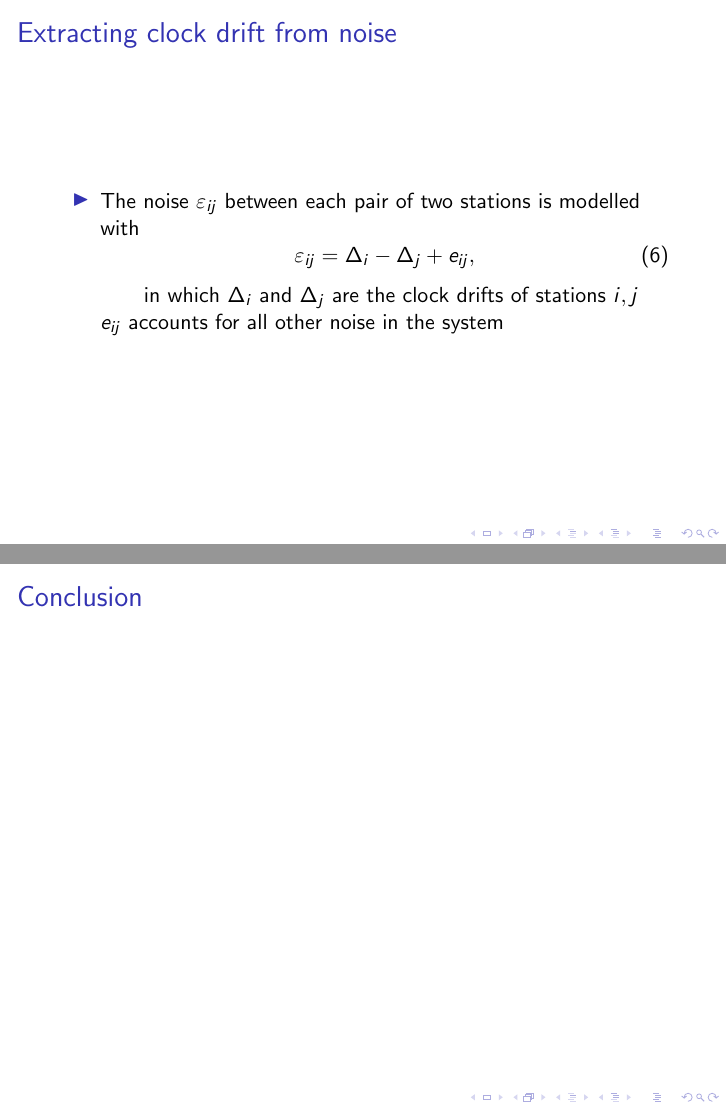
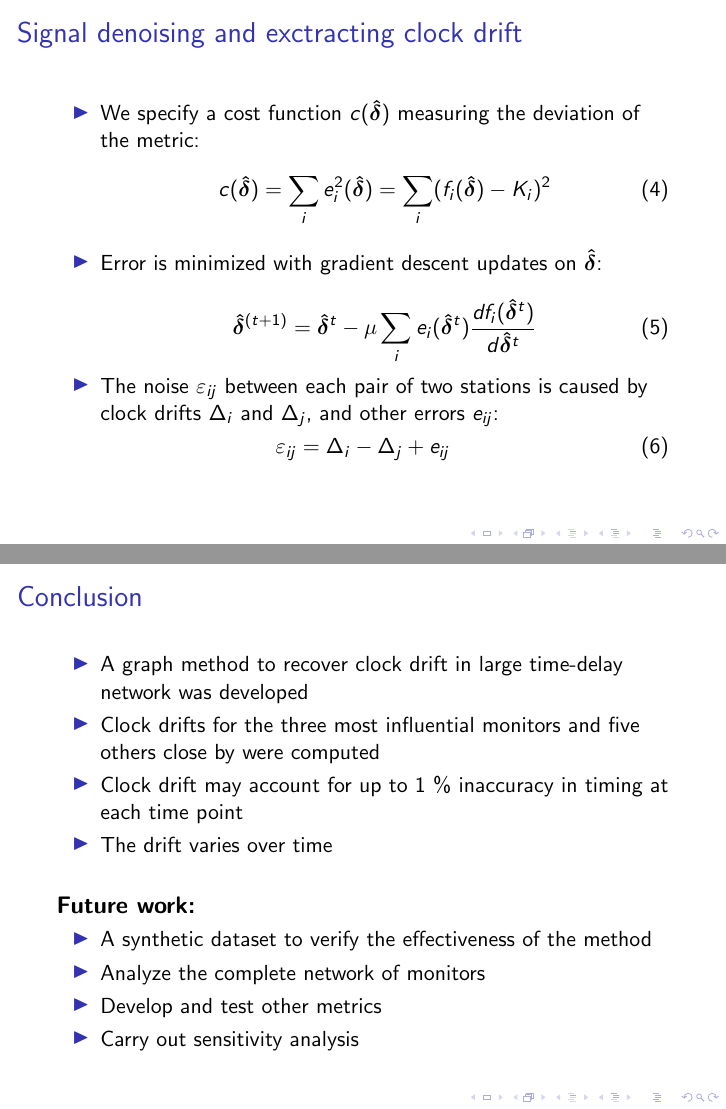
Before and after one commit to janguera/seismic-monitors-time-delay, LaTeX slides (presentation.tex): pages 11 and 15 of 15 before the commit and pages 10 and 14 of 14 after it, joined at a grey line. Compiled offline with pdfLaTeX.

Commit message:
latest presentation

```diff
--- a/presentation.tex
+++ b/presentation.tex
@@ -191,7 +191,7 @@ text here
 \end{frame}
 
 \begin{frame}
-\frametitle{Signal denoising}
+\frametitle{Signal denoising and exctracting clock drift}
 \begin{itemize}
 \item We specify a cost function $c(\bm{\hat{\delta}})$ measuring the deviation of the metric:
 \begin{equation}
@@ -204,20 +204,13 @@ c(\bm{\hat{\delta}}) = \sum_i e_i^2(\bm{\hat{\delta}}) = \sum_i(f_i(\bm{\hat{\de
 \bm{\hat{\delta}}^{(t+1)} = \bm{\hat{\delta}}^t-\mu\sum_i e_i(\bm{\hat{\delta}}^t)\frac{df_i(\bm{\hat{\delta}}^t)}{d\bm{\hat{\delta}}^t}
 \label{eq:updates}
 \end{equation}
+
+\item The noise $\varepsilon_{ij}$ between each pair of two stations is caused by clock drifts $\Delta_i$ and $\Delta_j$, and other errors $e_{ij}$:
 \end{itemize}
-\end{frame}
+\begin{equation}
+\varepsilon_{ij} = \Delta_i - \Delta_j + e_{ij}
+\end{equation}
 
-\begin{frame}
-\frametitle{Extracting clock drift from noise}
-\begin{itemize}
-\item The noise $\varepsilon_{ij}$ between each pair of two stations is modelled with
-\begin{equation}
-\varepsilon_{ij} = \Delta_i - \Delta_j + e_{ij},
-\end{equation}
-\quad \quad in which $\Delta_i$ and $\Delta_j$ are the clock drifts of stations $i, j$
-\quad \quad \quad $e_{ij}$ accounts for all other noise in the system
-
-\end{itemize}
 \end{frame}
 
 \begin{frame}%[shrink=20]
@@ -292,6 +285,20 @@ c(\bm{\hat{\delta}}) = \sum_i e_i^2(\bm{\hat{\delta}}) = \sum_i(f_i(\bm{\hat{\de
 \section{Conclusion}
  \begin{frame}
 \frametitle{Conclusion}
+\begin{itemize}
+\item A graph method to recover clock drift in large time-delay network was developed
+\item Clock drifts for the three most influential monitors and five others close by were computed
+\item Clock drift may account for up to 1 \% inaccuracy in timing at each time point
+\item The drift varies over time
+\end{itemize}
+\vspace{0.5cm}
+\textbf{\large{Future work:}}\normalsize
+\begin{itemize}
+\item A synthetic dataset to verify the effectiveness of the method
+\item Analyze the complete network of monitors
+\item Develop and test other metrics
+\item Carry out sensitivity analysis
+\end{itemize}
 \end{frame}
 
 \end{document}
```
Also changed, not shown: presentation.pdf, 6 other files.
